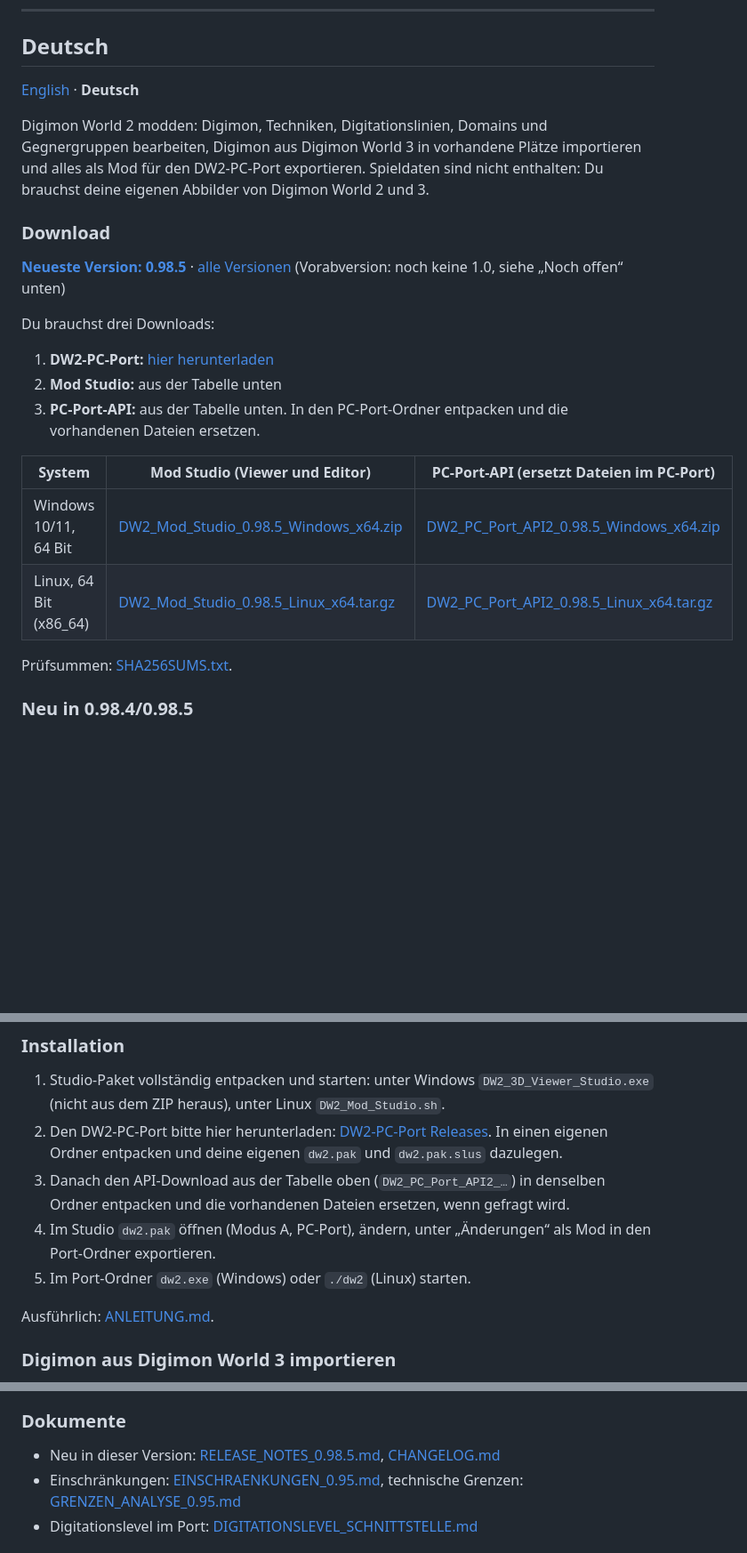
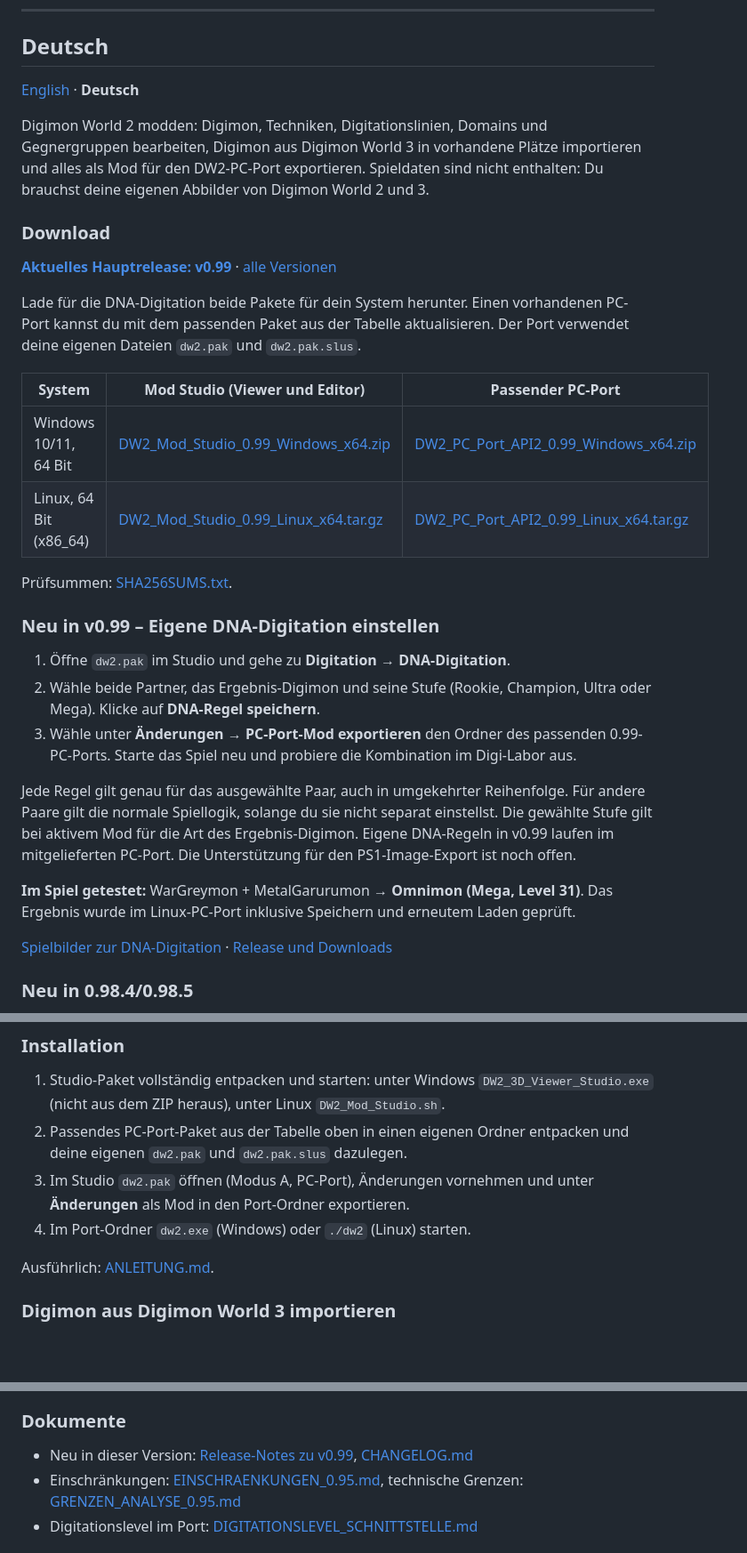
Before and after one commit to emrah1818/dw2-dw3-viewer, a Markdown page: README.md, 3 parts joined by grey strips. Shown at 89% size. GitHub-like rendering; blank space fills up the shorter version.

```diff
--- a/README.md
+++ b/README.md
@@ -103,21 +110,28 @@ Spieldaten sind nicht enthalten: Du brauchst deine eigenen Abbilder von Digimon
 
 ### Download
 
-**[Neueste Version: 0.98.5](https://github.com/emrah1818/dw2-dw3-viewer/releases/tag/v0.98.5)** · [alle Versionen](https://github.com/emrah1818/dw2-dw3-viewer/releases)
-(Vorabversion: noch keine 1.0, siehe „Noch offen“ unten)
+**[Aktuelles Hauptrelease: v0.99](https://github.com/emrah1818/dw2-dw3-viewer/releases/tag/v0.99)** · [alle Versionen](https://github.com/emrah1818/dw2-dw3-viewer/releases)
 
-Du brauchst drei Downloads:
+Lade für die DNA-Digitation beide Pakete für dein System herunter. Einen vorhandenen PC-Port kannst du mit dem passenden Paket aus der Tabelle aktualisieren. Der Port verwendet deine eigenen Dateien `dw2.pak` und `dw2.pak.slus`.
 
-1. **DW2-PC-Port:** [hier herunterladen](https://github.com/emrah1818/dw2-pc-port/releases/latest)
-2. **Mod Studio:** aus der Tabelle unten
-3. **PC-Port-API:** aus der Tabelle unten. In den PC-Port-Ordner entpacken und die vorhandenen Dateien ersetzen.
+| System | Mod Studio (Viewer und Editor) | Passender PC-Port |
+|---|---|---|
+| Windows 10/11, 64 Bit | [DW2_Mod_Studio_0.99_Windows_x64.zip](https://github.com/emrah1818/dw2-dw3-viewer/releases/download/v0.99/DW2_Mod_Studio_0.99_Windows_x64.zip) | [DW2_PC_Port_API2_0.99_Windows_x64.zip](https://github.com/emrah1818/dw2-dw3-viewer/releases/download/v0.99/DW2_PC_Port_API2_0.99_Windows_x64.zip) |
+| Linux, 64 Bit (x86_64) | [DW2_Mod_Studio_0.99_Linux_x64.tar.gz](https://github.com/emrah1818/dw2-dw3-viewer/releases/download/v0.99/DW2_Mod_Studio_0.99_Linux_x64.tar.gz) | [DW2_PC_Port_API2_0.99_Linux_x64.tar.gz](https://github.com/emrah1818/dw2-dw3-viewer/releases/download/v0.99/DW2_PC_Port_API2_0.99_Linux_x64.tar.gz) |
 
-| System | Mod Studio (Viewer und Editor) | PC-Port-API (ersetzt Dateien im PC-Port) |
-|---|---|---|
-| Windows 10/11, 64 Bit | [DW2_Mod_Studio_0.98.5_Windows_x64.zip](https://github.com/emrah1818/dw2-dw3-viewer/releases/download/v0.98.5/DW2_Mod_Studio_0.98.5_Windows_x64.zip) | [DW2_PC_Port_API2_0.98.5_Windows_x64.zip](https://github.com/emrah1818/dw2-dw3-viewer/releases/download/v0.98.5/DW2_PC_Port_API2_0.98.5_Windows_x64.zip) |
-| Linux, 64 Bit (x86_64) | [DW2_Mod_Studio_0.98.5_Linux_x64.tar.gz](https://github.com/emrah1818/dw2-dw3-viewer/releases/download/v0.98.5/DW2_Mod_Studio_0.98.5_Linux_x64.tar.gz) | [DW2_PC_Port_API2_0.98.5_Linux_x64.tar.gz](https://github.com/emrah1818/dw2-dw3-viewer/releases/download/v0.98.5/DW2_PC_Port_API2_0.98.5_Linux_x64.tar.gz) |
+Prüfsummen: [SHA256SUMS.txt](https://github.com/emrah1818/dw2-dw3-viewer/releases/download/v0.99/SHA256SUMS.txt).
 
-Prüfsummen: [SHA256SUMS.txt](https://github.com/emrah1818/dw2-dw3-viewer/releases/download/v0.98.5/SHA256SUMS.txt).
+### Neu in v0.99 – Eigene DNA-Digitation einstellen
+
+1. Öffne `dw2.pak` im Studio und gehe zu **Digitation → DNA-Digitation**.
+2. Wähle beide Partner, das Ergebnis-Digimon und seine Stufe (Rookie, Champion, Ultra oder Mega). Klicke auf **DNA-Regel speichern**.
+3. Wähle unter **Änderungen → PC-Port-Mod exportieren** den Ordner des passenden 0.99-PC-Ports. Starte das Spiel neu und probiere die Kombination im Digi-Labor aus.
+
+Jede Regel gilt genau für das ausgewählte Paar, auch in umgekehrter Reihenfolge. Für andere Paare gilt die normale Spiellogik, solange du sie nicht separat einstellst. Die gewählte Stufe gilt bei aktivem Mod für die Art des Ergebnis-Digimon. Eigene DNA-Regeln in v0.99 laufen im mitgelieferten PC-Port. Die Unterstützung für den PS1-Image-Export ist noch offen.
+
+**Im Spiel getestet:** WarGreymon + MetalGarurumon → **Omnimon (Mega, Level 31)**. Das Ergebnis wurde im Linux-PC-Port inklusive Speichern und erneutem Laden geprüft.
+
+[Spielbilder zur DNA-Digitation](#new-in-v099--custom-dna-digivolution) · [Release und Downloads](https://github.com/emrah1818/dw2-dw3-viewer/releases/tag/v0.99)
 
 ### Neu in 0.98.4/0.98.5
 
@@ -217,12 +231,9 @@ startet den Kampf.
 ### Installation
 
 1. Studio-Paket vollständig entpacken und starten: unter Windows `DW2_3D_Viewer_Studio.exe` (nicht aus dem ZIP heraus), unter Linux `DW2_Mod_Studio.sh`.
-2. Den DW2-PC-Port bitte hier herunterladen: [DW2-PC-Port Releases](https://github.com/emrah1818/dw2-pc-port/releases/latest).
-   In einen eigenen Ordner entpacken und deine eigenen `dw2.pak` und `dw2.pak.slus` dazulegen.
-3. Danach den API-Download aus der Tabelle oben (`DW2_PC_Port_API2_…`) in denselben Ordner entpacken und die
-   vorhandenen Dateien ersetzen, wenn gefragt wird.
-4. Im Studio `dw2.pak` öffnen (Modus A, PC-Port), ändern, unter „Änderungen“ als Mod in den Port-Ordner exportieren.
-5. Im Port-Ordner `dw2.exe` (Windows) oder `./dw2` (Linux) starten.
+2. Passendes PC-Port-Paket aus der Tabelle oben in einen eigenen Ordner entpacken und deine eigenen `dw2.pak` und `dw2.pak.slus` dazulegen.
+3. Im Studio `dw2.pak` öffnen (Modus A, PC-Port), Änderungen vornehmen und unter **Änderungen** als Mod in den Port-Ordner exportieren.
+4. Im Port-Ordner `dw2.exe` (Windows) oder `./dw2` (Linux) starten.
 
 Ausführlich: [ANLEITUNG.md](ANLEITUNG.md).
 
@@ -273,7 +284,7 @@ Nicht übertragen werden DW3-Effekte, -Töne und -Kamerafahrten ([DW3_EFFEKTE_AN
 
 ### Dokumente
 
-- Neu in dieser Version: [RELEASE_NOTES_0.98.5.md](RELEASE_NOTES_0.98.5.md), [CHANGELOG.md](CHANGELOG.md)
+- Neu in dieser Version: [Release-Notes zu v0.99](https://github.com/emrah1818/dw2-dw3-viewer/releases/tag/v0.99), [CHANGELOG.md](CHANGELOG.md)
 - Einschränkungen: [EINSCHRAENKUNGEN_0.95.md](EINSCHRAENKUNGEN_0.95.md), technische Grenzen: [GRENZEN_ANALYSE_0.95.md](GRENZEN_ANALYSE_0.95.md)
 - Digitationslevel im Port: [DIGITATIONSLEVEL_SCHNITTSTELLE.md](DIGITATIONSLEVEL_SCHNITTSTELLE.md)
 
```
Also changed, not shown: other parts of README.md (+26 -19 lines), docs/screenshots/dna_099_omnimon_mega.jpg (added), docs/screenshots/dna_099_preview.jpg (added).
